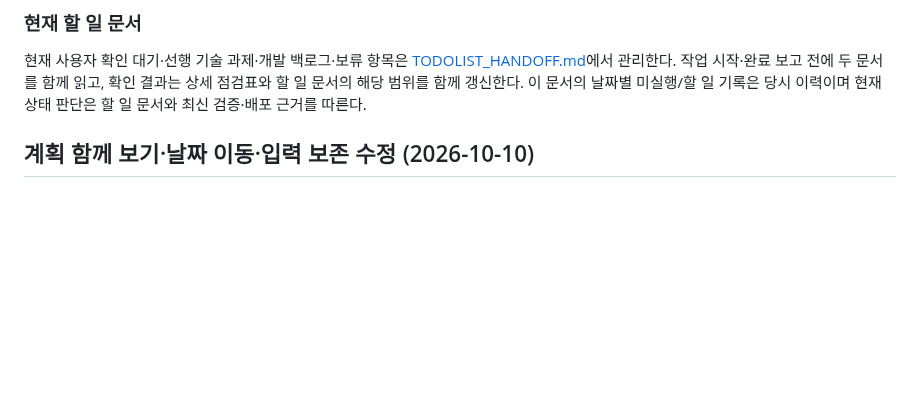
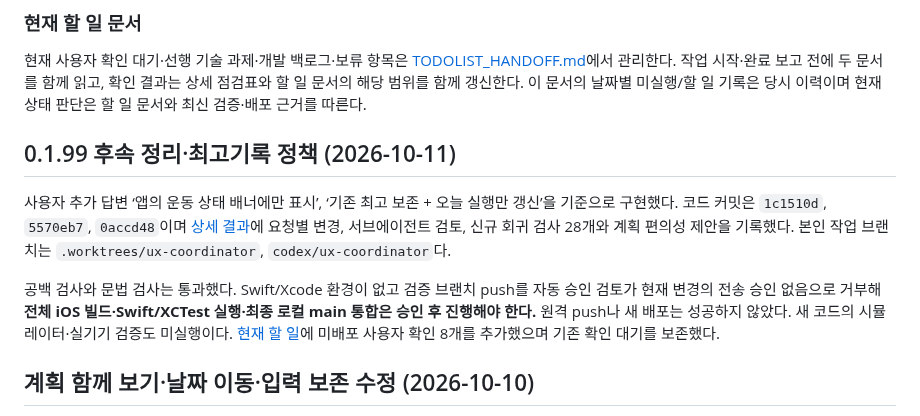
Before and after one commit to iasanullweb-maker/GymNote, a Markdown page: HANDOFF.md, the part around the change. Rendered like a GitHub page; blank space fills up the shorter version.

```diff
--- a/HANDOFF.md
+++ b/HANDOFF.md
@@ -25,6 +25,12 @@
 ### 현재 할 일 문서
 
 현재 사용자 확인 대기·선행 기술 과제·개발 백로그·보류 항목은 [TODOLIST_HANDOFF.md](TODOLIST_HANDOFF.md)에서 관리한다. 작업 시작·완료 보고 전에 두 문서를 함께 읽고, 확인 결과는 상세 점검표와 할 일 문서의 해당 범위를 함께 갱신한다. 이 문서의 날짜별 미실행/할 일 기록은 당시 이력이며 현재 상태 판단은 할 일 문서와 최신 검증·배포 근거를 따른다.
+
+## 0.1.99 후속 정리·최고기록 정책 (2026-10-11)
+
+사용자 추가 답변 ‘앱의 운동 상태 배너에만 표시’, ‘기존 최고 보존 + 오늘 실행만 갱신’을 기준으로 구현했다. 코드 커밋은 `1c1510d`, `5570eb7`, `0accd48`이며 [상세 결과](docs/ux-simulation/results/ux-cleanup-20261011.md)에 요청별 변경, 서브에이전트 검토, 신규 회귀 검사 28개와 계획 편의성 제안을 기록했다. 본인 작업 브랜치는 `.worktrees/ux-coordinator`, `codex/ux-coordinator`다.
+
+공백 검사와 문법 검사는 통과했다. Swift/Xcode 환경이 없고 검증 브랜치 push를 자동 승인 검토가 현재 변경의 전송 승인 없음으로 거부해 **전체 iOS 빌드·Swift/XCTest 실행·최종 로컬 main 통합은 승인 후 진행해야 한다.** 원격 push나 새 배포는 성공하지 않았다. 새 코드의 시뮬레이터·실기기 검증도 미실행이다. [현재 할 일](TODOLIST_HANDOFF.md)에 미배포 사용자 확인 8개를 추가했으며 기존 확인 대기를 보존했다.
 
 ## 계획 함께 보기·날짜 이동·입력 보존 수정 (2026-10-10)
 
```
Also changed, not shown: TODOLIST_HANDOFF.md (+15 -0 lines), 1 other file.
